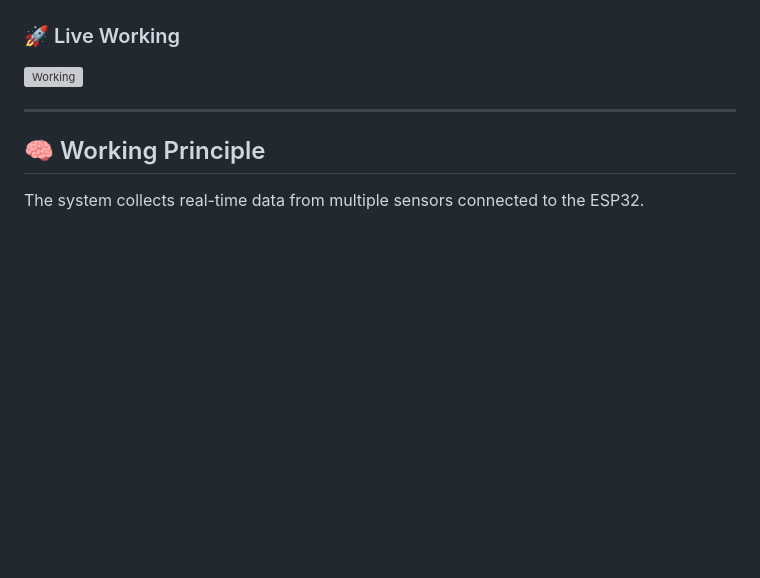
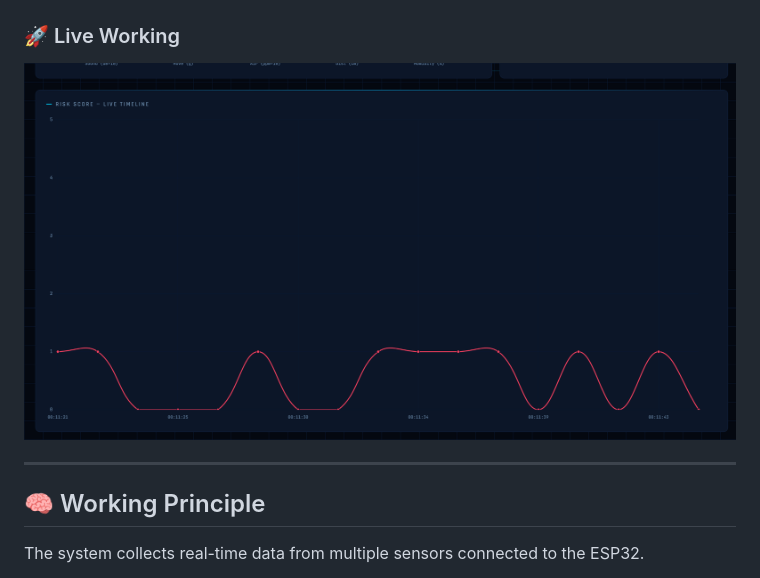
Before and after one commit to Lakshayy-Dev/StampZero, a Markdown page: README.md, the part around one of its changes. GitHub-like rendering; blank space fills up the shorter version; grey boxes are pictures that could not be loaded.

```diff
--- a/README.md
+++ b/README.md
@@ -68,7 +68,7 @@ Sensor data is transmitted from ESP32 over WiFi and visualized on a futuristic a
 ![Dashboard](screenshots/dashboard.png)
 
 ### 🚀 Live Working
-![Working](screenshots/working.jpg)
+![Working](screenshots/working.png)
 
 ---
 
```
Also changed, not shown: other parts of README.md (+1 -1 lines).
